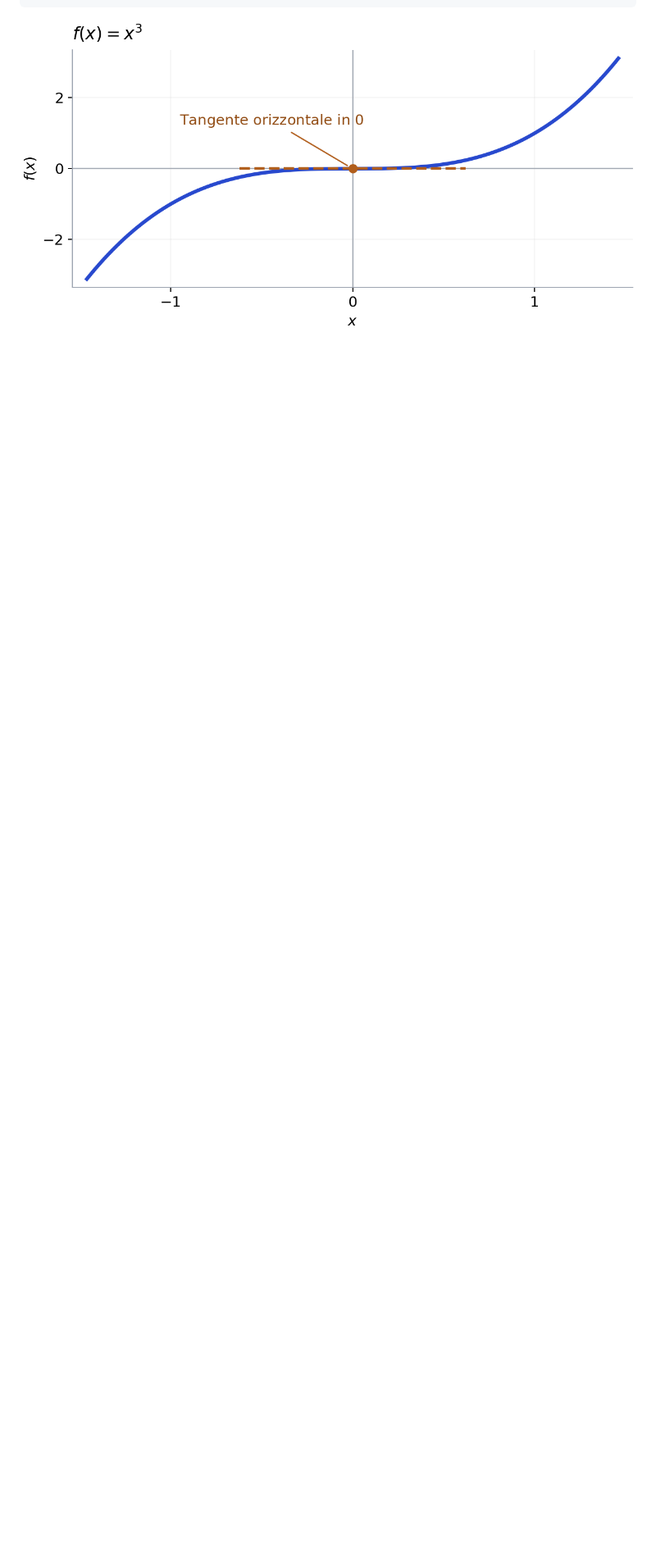
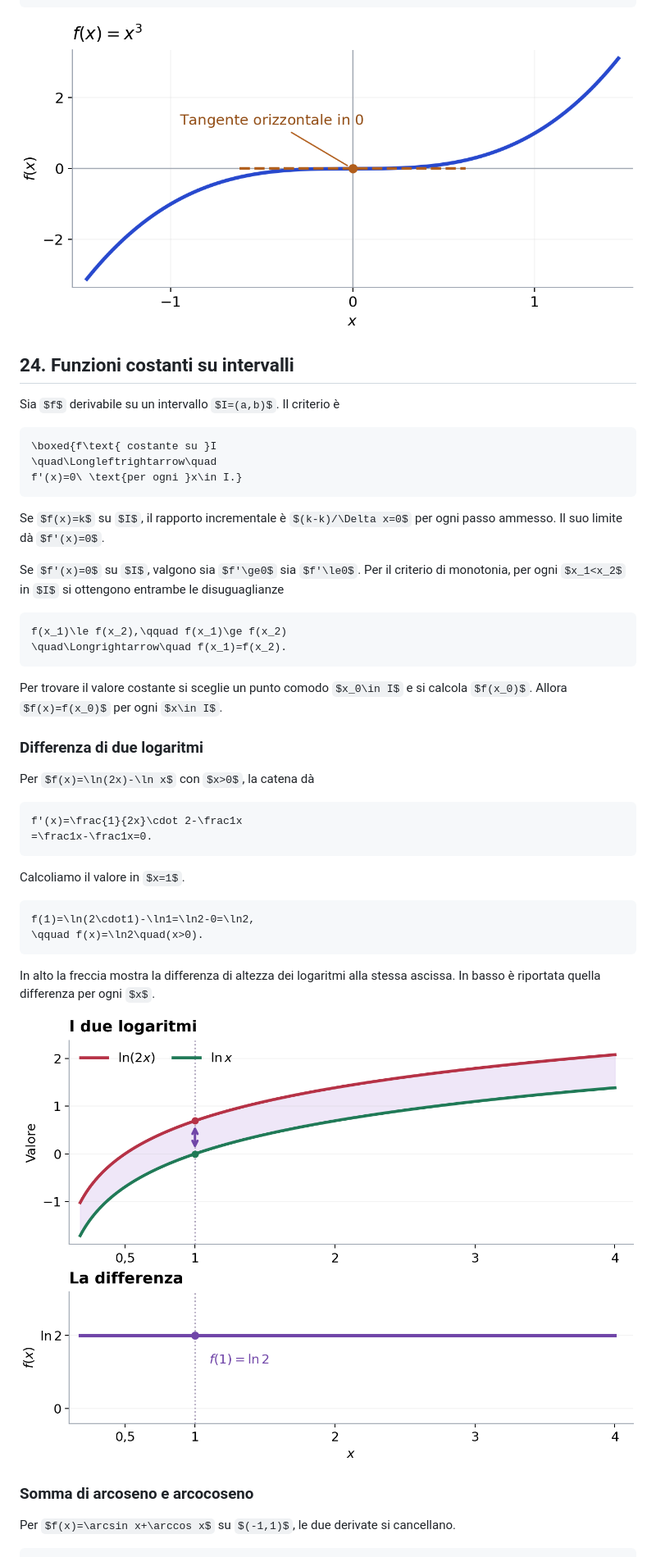
Before and after one commit to tommasopiccinini-UniTn/Analisi-Matematica-1, a Markdown page: Derivate/Derivate.md, the part around one of its changes. Shown at 82% size. Rendered like a GitHub page; pictures changed too: grafici/funzione_costante_logaritmi.png (added); some formulas as TeX source; blank space fills up the shorter version.

Commit message:
Aggiungi il criterio delle funzioni costanti e gli esempi

````diff
--- a/Derivate/Derivate.md
+++ b/Derivate/Derivate.md
@@ -745,3 +746,49 @@ f(\Delta x)-f(0)&=(\Delta x)^3>0,\\
 ```
 
 ![Grafico della cubica strettamente crescente con tangente orizzontale nell'origine](../grafici/grafico_cubica_monotonia.png)
+
+## 24. Funzioni costanti su intervalli
+
+Sia $f$ derivabile su un intervallo $I=(a,b)$. Il criterio è
+
+```math
+\boxed{f\text{ costante su }I
+\quad\Longleftrightarrow\quad
+f'(x)=0\ \text{per ogni }x\in I.}
+```
+
+Se $f(x)=k$ su $I$, il rapporto incrementale è $(k-k)/\Delta x=0$ per ogni passo ammesso. Il suo limite dà $f'(x)=0$.
+
+Se $f'(x)=0$ su $I$, valgono sia $f'\ge0$ sia $f'\le0$. Per il criterio di monotonia, per ogni $x_1<x_2$ in $I$ si ottengono entrambe le disuguaglianze
+
+```math
+f(x_1)\le f(x_2),\qquad f(x_1)\ge f(x_2)
+\quad\Longrightarrow\quad f(x_1)=f(x_2).
+```
+
+Per trovare il valore costante si sceglie un punto comodo $x_0\in I$ e si calcola $f(x_0)$. Allora $f(x)=f(x_0)$ per ogni $x\in I$.
+
+### Differenza di due logaritmi
+
+Per $f(x)=\ln(2x)-\ln x$ con $x>0$, la catena dà
+
+```math
+f'(x)=\frac{1}{2x}\cdot 2-\frac1x
+=\frac1x-\frac1x=0.
+```
+
+Calcoliamo il valore in $x=1$.
+
+```math
+f(1)=\ln(2\cdot1)-\ln1=\ln2-0=\ln2,
+\qquad f(x)=\ln2\quad(x>0).
+```
+
+In alto la freccia mostra la differenza di altezza dei logaritmi alla stessa ascissa. In basso è riportata quella differenza per ogni $x$.
+
+![I grafici dei due logaritmi e della loro differenza costante](../grafici/funzione_costante_logaritmi.png)
+
+### Somma di arcoseno e arcocoseno
+
+Per $f(x)=\arcsin x+\arccos x$ su $(-1,1)$, le due derivate si cancellano.
+
````
Also changed, not shown: other parts of Derivate/Derivate.md (+56 -0 lines), grafici/funzioni_costanti_trigonometriche.png (added).
